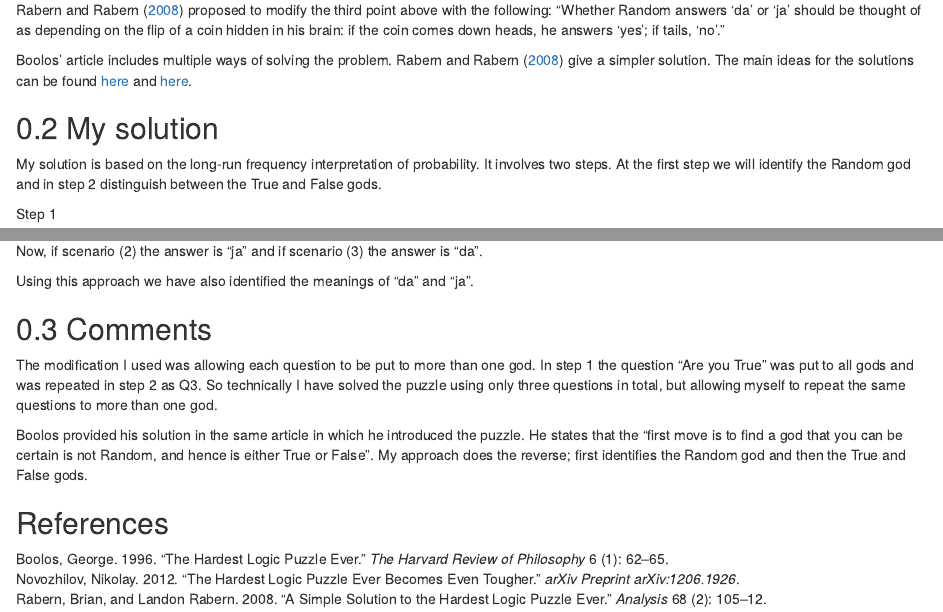
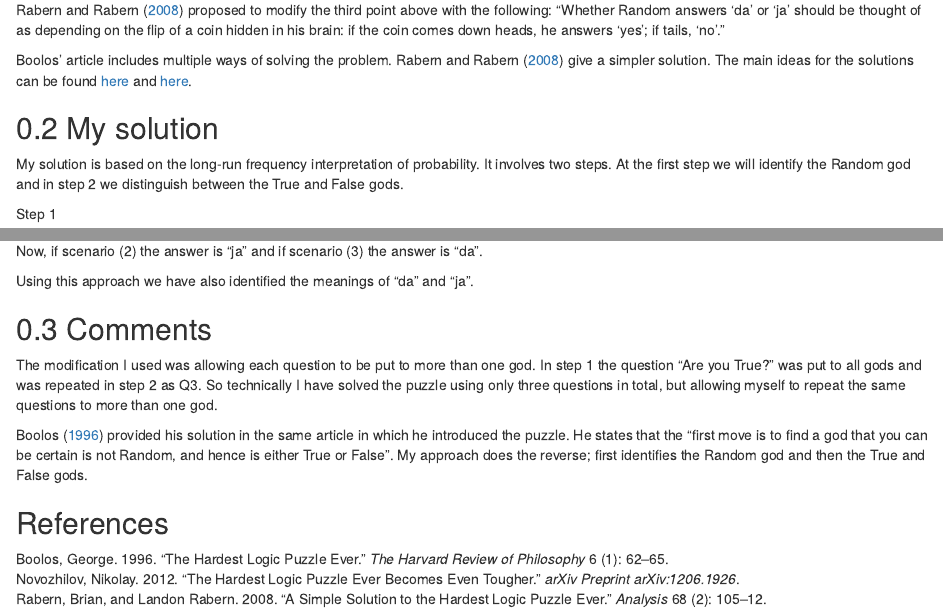
Before and after one commit to solonkarapa/Website, an R Markdown document (content/post/hardest_puzzle/hardest-logic-puzzle.Rmd): the page in a window 1100 px wide, from 520 px down, and a second part further down, joined at a grey line. Rendered offline with R 4.5, knitr and Pandoc, with nearby package versions.

Commit message:
fix errors hardest puzzle

```diff
--- a/content/post/hardest_puzzle/hardest-logic-puzzle.Rmd
+++ b/content/post/hardest_puzzle/hardest-logic-puzzle.Rmd
@@ -39,7 +39,7 @@ brain: if the coin comes down heads, he answers ‘yes’; if tails, ‘no’."
 Boolos' article includes multiple ways of solving the problem. @rabern2008simple give  a simpler solution. The main ideas for the solutions can be found [here](https://www.technologyreview.com/s/428189/the-hardest-logic-puzzle-ever-made-even-harder/) and [here](http://nautil.us/issue/30/identity/how-to-solve-the-hardest-logic-puzzle-ever).
 
 ## My solution
-My solution is based on the long-run frequency interpretation of probability. It involves two steps. At the first step we will identify the Random god and in step 2 distinguish between the True and False gods.
+My solution is based on the long-run frequency interpretation of probability. It involves two steps. At the first step we will identify the Random god and in step 2 we distinguish between the True and False gods.
 
 Step 1
 
@@ -85,9 +85,9 @@ Now,  if scenario (2) the answer is “ja”  and if scenario (3) the answer is
 Using this approach we have also identified the meanings of “da” and “ja”.
 
 ## Comments
-The modification I used was allowing each question to be put to more than one god. In step 1 the question "Are you True" was put to all gods and was repeated in step 2 as Q3. So technically I have solved the puzzle using only three questions in total, but allowing myself to repeat the same questions to more than one god.
+The modification I used was allowing each question to be put to more than one god. In step 1 the question "Are you True?" was put to all gods and was repeated in step 2 as Q3. So technically I have solved the puzzle using only three questions in total, but allowing myself to repeat the same questions to more than one god.
 
-Boolos provided his solution in the same article in which he introduced the puzzle.
+@boolos1996hardest provided his solution in the same article in which he introduced the puzzle.
 He states that the "first move is to find a god that you can be certain is not Random, and hence is either True or False". My approach does the reverse; first identifies the Random god and then the True and False gods.
 
 ## References
```
